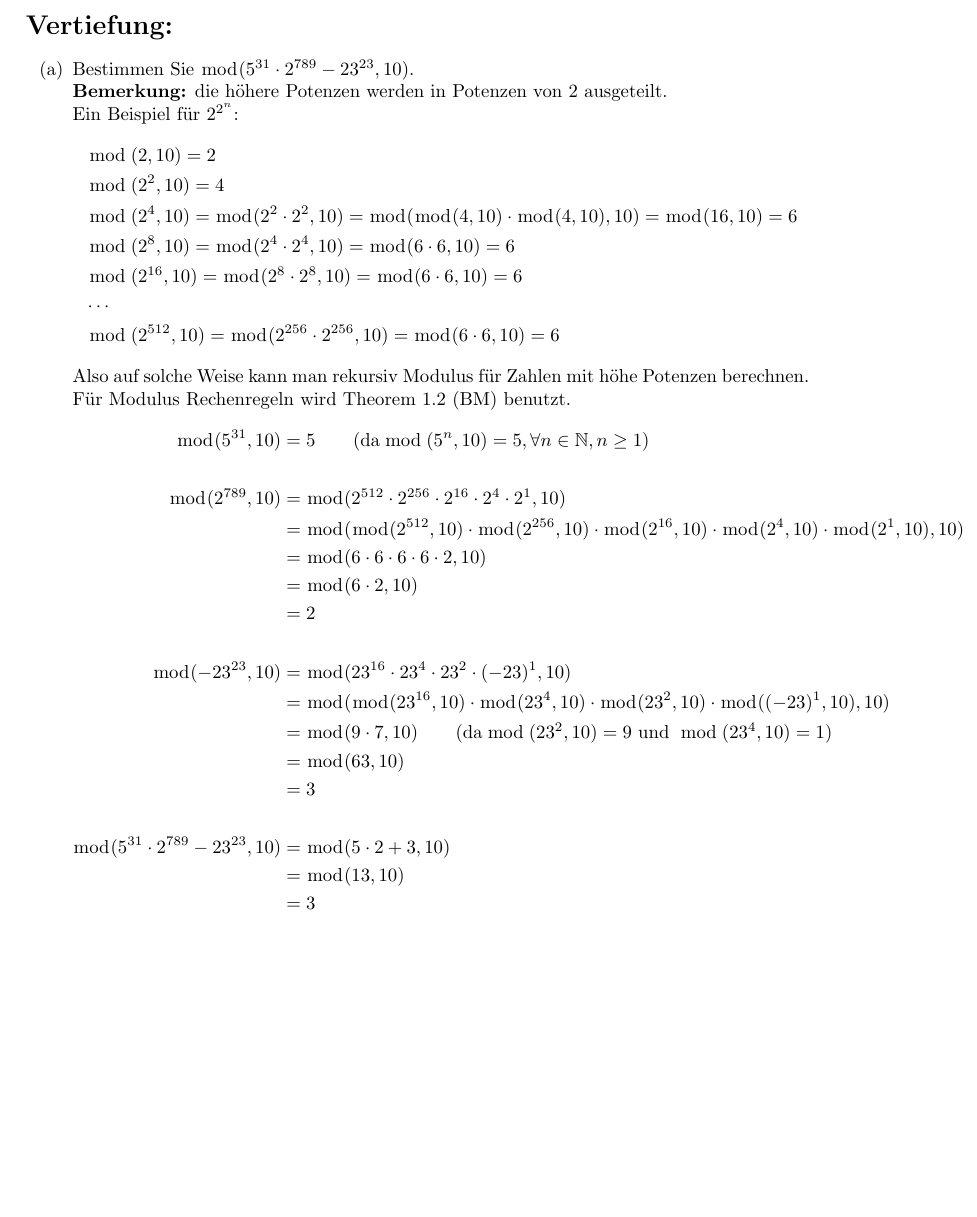
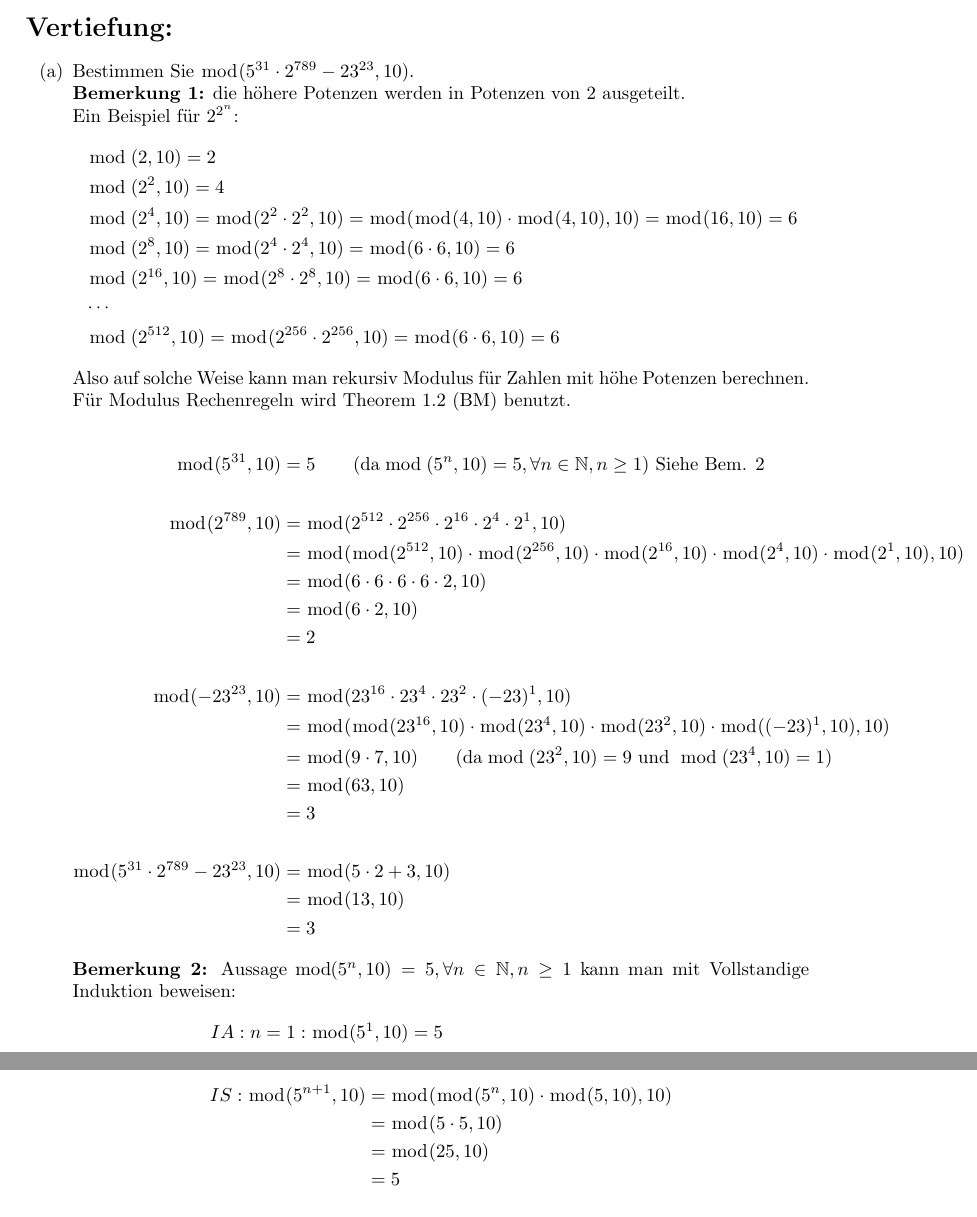
Before and after one commit to Kompasua/mds, a LaTeX document (01/blatt_1.tex): part of page 1 of 4 before the commit and two parts of pages 1 and 2 of 5 after it, the two joined at a grey line, cut so that both start at the same text, the shorter picture padded with empty space. Compiled offline with pdfLaTeX.

Commit message:
Induction proof for mod(5^n,10)=5

```diff
--- a/01/blatt_1.tex
+++ b/01/blatt_1.tex
@@ -9,7 +9,7 @@
 	\begin{enumerate}[label=(\alph*)]
 		% Task (a)
 		\item  Bestimmen Sie $ \bmod(5^{31} \cdot 2^{789}-23^{23}, 10) $. \\
-		\textbf{Bemerkung:} die h\"ohere Potenzen werden in Potenzen von 2 ausgeteilt.\\ Ein Beispiel f\"ur $2^{2^n}$:
+		\textbf{Bemerkung 1:} die h\"ohere Potenzen werden in Potenzen von 2 ausgeteilt.\\ Ein Beispiel f\"ur $2^{2^n}$:
 		\begin{align*}
 			&\bmod(2,10)=2\\
 			&\bmod(2^2,10)=4\\
@@ -20,10 +20,10 @@
 			&\bmod(2^{512},10)=\bmod(2^{256}\cdot2^{256},10)=\bmod(6\cdot6,10)=6
 		\end{align*}
 		Also auf solche Weise kann man rekursiv Modulus f\"ur Zahlen mit h\"ohe Potenzen berechnen.\\
-		F\"ur Modulus Rechenregeln wird Theorem 1.2 (BM) benutzt.
+		F\"ur Modulus Rechenregeln wird Theorem 1.2 (BM) benutzt. \\
 		\begin{align*}
 			% part 1
-			\bmod(5^{31},10) &= 5  \textrm{\qquad (da} \bmod(5^n,10)=5, \forall n \in \mathbb{N}, n\geq1) \\\\
+			\bmod(5^{31},10) &= 5  \textrm{\qquad (da} \bmod(5^n,10)=5, \forall n \in \mathbb{N}, n\geq1)  \textrm{ Siehe Bem. 2} \\\\
 			% part 2
 			\bmod(2^{789},10) &= \bmod(2^{512}\cdot2^{256}\cdot2^{16}\cdot2^4\cdot2^1,10)
 			\\&= \bmod(\bmod(2^{512},10)\cdot\bmod(2^{256},10)\cdot\bmod(2^{16},10)\cdot\bmod(2^4,10)\cdot\bmod(2^1,10),10)
@@ -41,9 +41,12 @@
 			\\&= \bmod(13,10)
 			\\&= 3
 		\end{align*}
-\\
-\\
-\\
+		\textbf{Bemerkung 2:} Aussage $\bmod(5^n,10)=5, \forall n \in \mathbb{N}, n\geq1$ kann man mit Vollstandige Induktion beweisen:
+		\begin{align*}
+			IA: n=1: \bmod(5&^1,10)=5 \\ % & is for vertical align of IA and IS
+			IS: \bmod(5^{n+1},10)&=\bmod(\bmod(5^n,10)\cdot\bmod(5,10),10) \\&= \bmod(5\cdot5,10) \\&= \bmod(25,10) \\&= 5
+		\end{align*}
+
 		% Task (b)
 		\item  Bestimmen Sie $ \bmod(5^{31} \cdot 2^{789}-23^{23}, 11) $. \
 		\begin{align*}
```
Also changed, not shown: 01/blatt_1.pdf.
